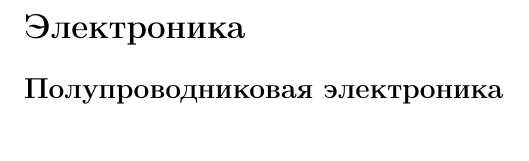
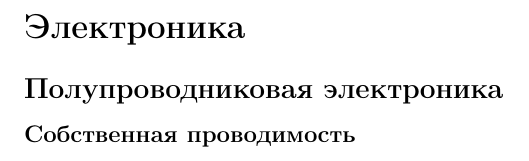
Before and after one commit to SimpleSavely/ASU_MPP, a LaTeX document (main.tex, which reads Elec.tex): part of page 17 of 17, cut so that both start at the same text. Compiled offline with pdfLaTeX.

Commit message:
Add subsubsection
just for test

```diff
--- a/Elec.tex
+++ b/Elec.tex
@@ -1,3 +1,4 @@
 \section{Электроника}
 
 \subsection{Полупроводниковая электроника}
+\subsubsection{Собственная проводимость}
```
